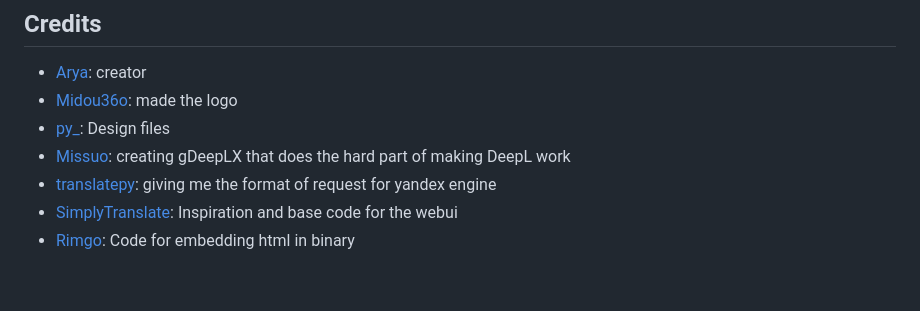
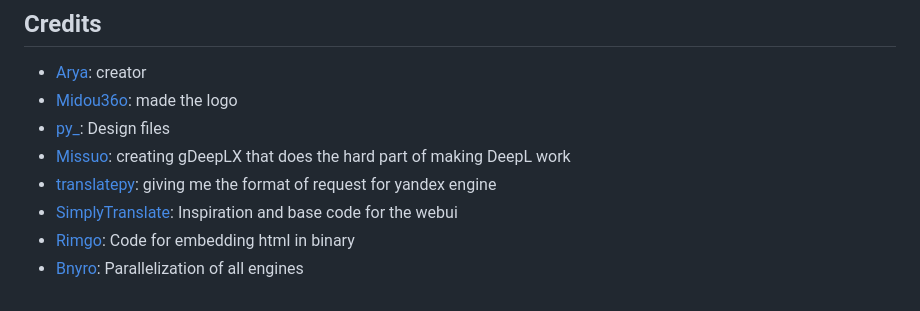
Before and after one commit to shokonick/test3, a Markdown page: README.md, the part around the change. GitHub-like rendering.

Commit message:
update credits

```diff
--- a/README.md
+++ b/README.md
@@ -86,3 +86,4 @@ Mozhi is the word in Tamil for language. Simple as that :P
 - [translatepy](https://github.com/Animenosekai/translate): giving me the format of request for yandex engine
 - [SimplyTranslate](https://codeberg.org/simpleweb/simplytranslate): Inspiration and base code for the webui
 - [Rimgo](https://codeberg.org/rimgo/rimgo): Code for embedding html in binary
+- [Bnyro](https://me.chatoyer.de): Parallelization of all engines
```
